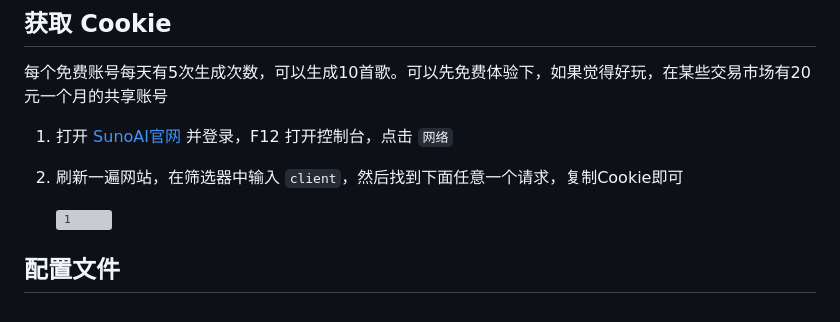
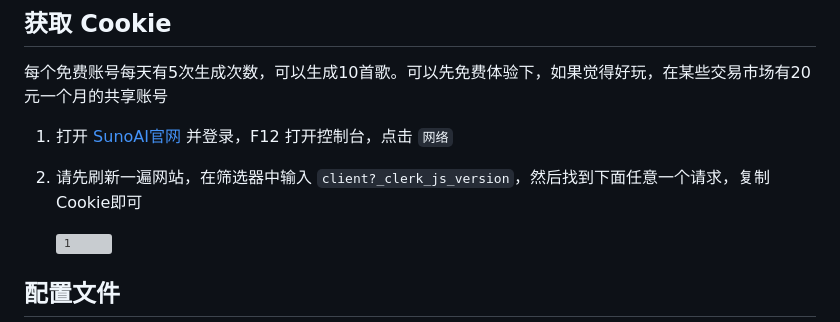
Before and after one commit to erzaozi/sunoai-plugin, a Markdown page: README.md, the part around the change. Drawn GitHub-style; grey boxes are pictures that could not be loaded.

```diff
--- a/README.md
+++ b/README.md
@@ -37,7 +37,7 @@ pnpm install --filter=sunoai-plugin
 每个免费账号每天有5次生成次数，可以生成10首歌。可以先免费体验下，如果觉得好玩，在某些交易市场有20元一个月的共享账号
 
  1. 打开 [SunoAI官网](https://app.suno.ai) 并登录，F12 打开控制台，点击 `网络`
- 2. 刷新一遍网站，在筛选器中输入 `client`，然后找到下面任意一个请求，复制Cookie即可
+ 2. 请先刷新一遍网站，在筛选器中输入 `client?_clerk_js_version`，然后找到下面任意一个请求，复制Cookie即可
 
     ![1](https://github.com/erzaozi/sunoai-plugin/assets/61369914/78737289-c349-4553-8438-db5abb88aaf1)
 
```
